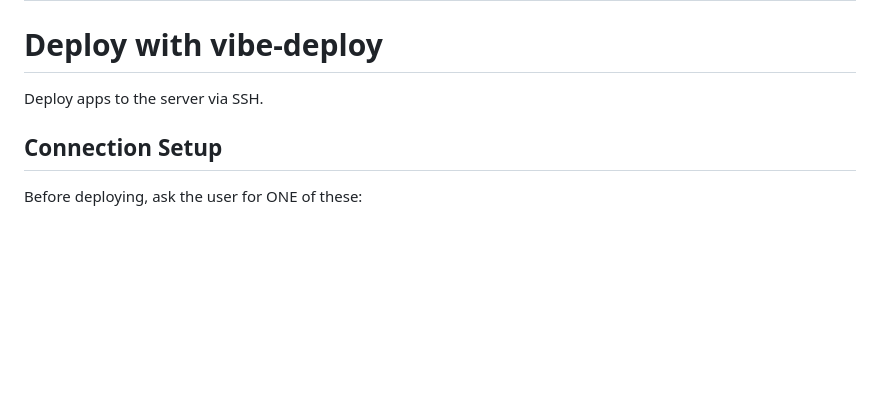
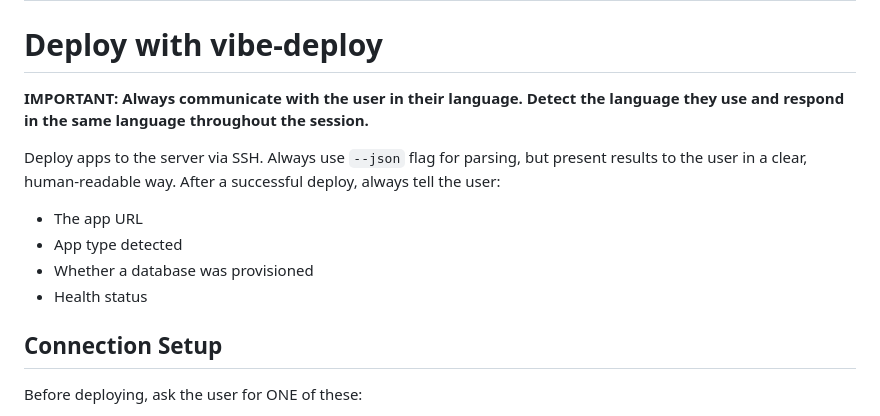
Before and after one commit to ismakov-dh/claude-vibe-deploy, a Markdown page: skills/deploy/SKILL.md, the part around the change. Drawn GitHub-style; blank space fills up the shorter version.

Commit message:
Skills respond in user's language, deploy shows human-readable results
Co-Authored-By: Claude Opus 4.6 (1M context) <noreply@anthropic.com>

```diff
--- a/skills/deploy/SKILL.md
+++ b/skills/deploy/SKILL.md
@@ -5,7 +5,13 @@ description: Deploy a vibecoded app to the server via vibe-deploy. Use when the
 
 # Deploy with vibe-deploy
 
-Deploy apps to the server via SSH.
+**IMPORTANT: Always communicate with the user in their language. Detect the language they use and respond in the same language throughout the session.**
+
+Deploy apps to the server via SSH. Always use `--json` flag for parsing, but present results to the user in a clear, human-readable way. After a successful deploy, always tell the user:
+- The app URL
+- App type detected
+- Whether a database was provisioned
+- Health status
 
 ## Connection Setup
 
```
Also changed, not shown: skills/vibe/SKILL.md (+2 -0 lines).
